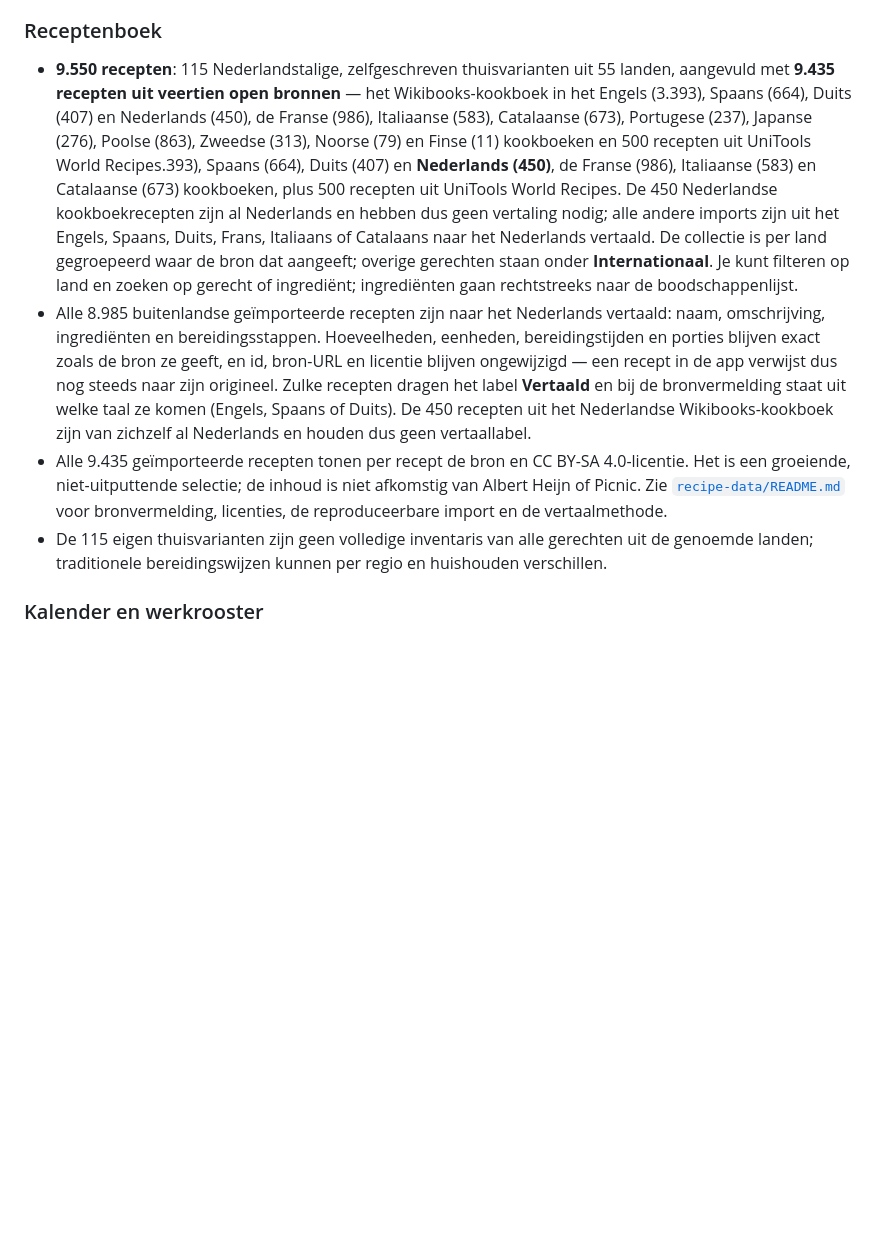
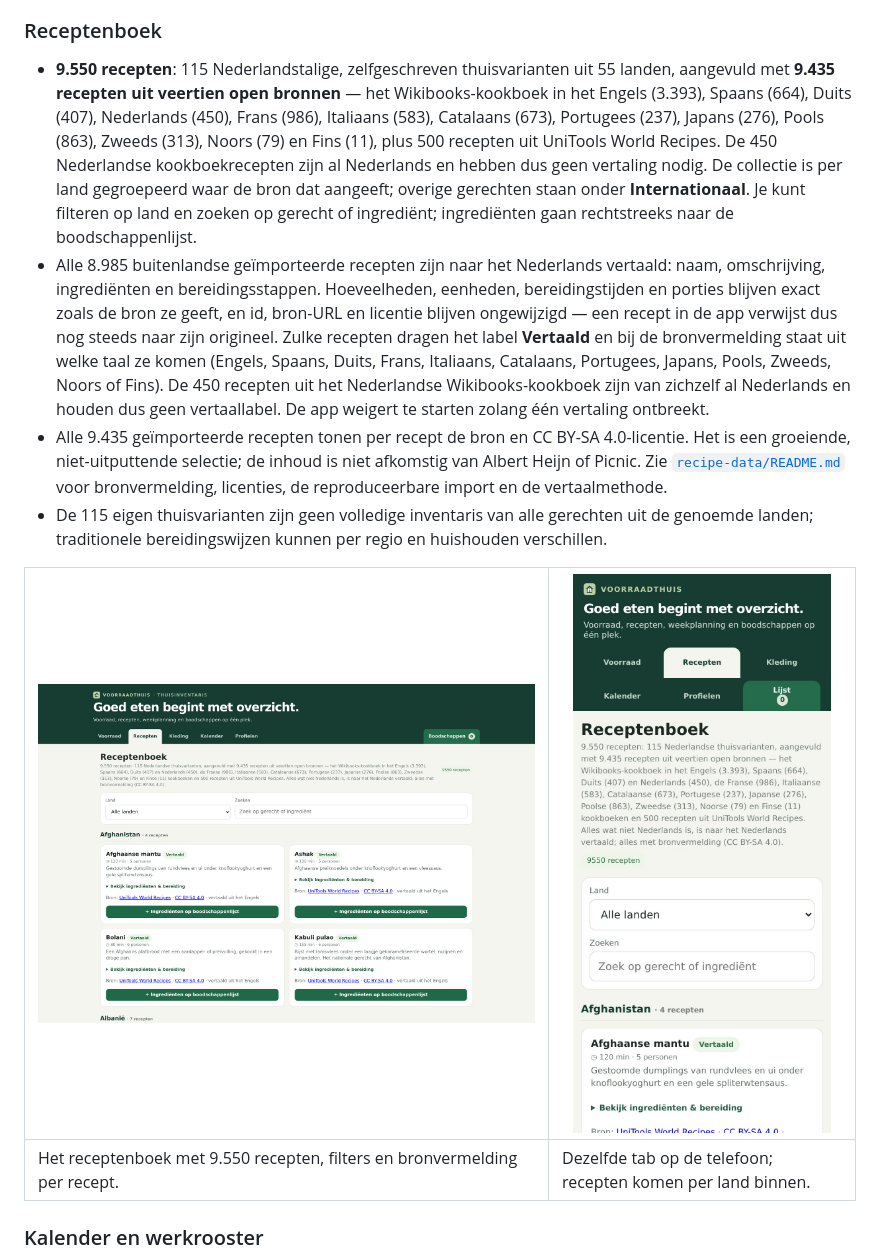
Before and after one commit to Theberas04/voorraadthuis, a Markdown page: README.md, the part around the change. Drawn GitHub-style; pictures changed too: docs/img/receptenboek-desktop.png (added), docs/img/receptenboek-mobiel.jpg (added); blank space fills up the shorter version.

Commit message:
Beeld van het receptenboek (9.550 recepten) in de README

```diff
--- a/README.md
+++ b/README.md
@@ -68,10 +68,14 @@ Open de app op je telefoon en kies **Toevoegen aan startscherm** (iOS/Safari) of
 
 ### Receptenboek
 
-- **9.550 recepten**: 115 Nederlandstalige, zelfgeschreven thuisvarianten uit 55 landen, aangevuld met **9.435 recepten uit veertien open bronnen** — het Wikibooks-kookboek in het Engels (3.393), Spaans (664), Duits (407) en Nederlands (450), de Franse (986), Italiaanse (583), Catalaanse (673), Portugese (237), Japanse (276), Poolse (863), Zweedse (313), Noorse (79) en Finse (11) kookboeken en 500 recepten uit UniTools World Recipes.393), Spaans (664), Duits (407) en **Nederlands (450)**, de Franse (986), Italiaanse (583) en Catalaanse (673) kookboeken, plus 500 recepten uit UniTools World Recipes. De 450 Nederlandse kookboekrecepten zijn al Nederlands en hebben dus geen vertaling nodig; alle andere imports zijn uit het Engels, Spaans, Duits, Frans, Italiaans of Catalaans naar het Nederlands vertaald. De collectie is per land gegroepeerd waar de bron dat aangeeft; overige gerechten staan onder **Internationaal**. Je kunt filteren op land en zoeken op gerecht of ingrediënt; ingrediënten gaan rechtstreeks naar de boodschappenlijst.
-- Alle 8.985 buitenlandse geïmporteerde recepten zijn naar het Nederlands vertaald: naam, omschrijving, ingrediënten en bereidingsstappen. Hoeveelheden, eenheden, bereidingstijden en porties blijven exact zoals de bron ze geeft, en id, bron-URL en licentie blijven ongewijzigd — een recept in de app verwijst dus nog steeds naar zijn origineel. Zulke recepten dragen het label **Vertaald** en bij de bronvermelding staat uit welke taal ze komen (Engels, Spaans of Duits). De 450 recepten uit het Nederlandse Wikibooks-kookboek zijn van zichzelf al Nederlands en houden dus geen vertaallabel.
+- **9.550 recepten**: 115 Nederlandstalige, zelfgeschreven thuisvarianten uit 55 landen, aangevuld met **9.435 recepten uit veertien open bronnen** — het Wikibooks-kookboek in het Engels (3.393), Spaans (664), Duits (407), Nederlands (450), Frans (986), Italiaans (583), Catalaans (673), Portugees (237), Japans (276), Pools (863), Zweeds (313), Noors (79) en Fins (11), plus 500 recepten uit UniTools World Recipes. De 450 Nederlandse kookboekrecepten zijn al Nederlands en hebben dus geen vertaling nodig. De collectie is per land gegroepeerd waar de bron dat aangeeft; overige gerechten staan onder **Internationaal**. Je kunt filteren op land en zoeken op gerecht of ingrediënt; ingrediënten gaan rechtstreeks naar de boodschappenlijst.
+- Alle 8.985 buitenlandse geïmporteerde recepten zijn naar het Nederlands vertaald: naam, omschrijving, ingrediënten en bereidingsstappen. Hoeveelheden, eenheden, bereidingstijden en porties blijven exact zoals de bron ze geeft, en id, bron-URL en licentie blijven ongewijzigd — een recept in de app verwijst dus nog steeds naar zijn origineel. Zulke recepten dragen het label **Vertaald** en bij de bronvermelding staat uit welke taal ze komen (Engels, Spaans, Duits, Frans, Italiaans, Catalaans, Portugees, Japans, Pools, Zweeds, Noors of Fins). De 450 recepten uit het Nederlandse Wikibooks-kookboek zijn van zichzelf al Nederlands en houden dus geen vertaallabel. De app weigert te starten zolang één vertaling ontbreekt.
 - Alle 9.435 geïmporteerde recepten tonen per recept de bron en CC BY-SA 4.0-licentie. Het is een groeiende, niet-uitputtende selectie; de inhoud is niet afkomstig van Albert Heijn of Picnic. Zie [`recipe-data/README.md`](recipe-data/README.md) voor bronvermelding, licenties, de reproduceerbare import en de vertaalmethode.
 - De 115 eigen thuisvarianten zijn geen volledige inventaris van alle gerechten uit de genoemde landen; traditionele bereidingswijzen kunnen per regio en huishouden verschillen.
+
+| ![Receptenboek op desktop](docs/img/receptenboek-desktop.png) | ![Receptenboek op de telefoon](docs/img/receptenboek-mobiel.jpg) |
+| --- | --- |
+| Het receptenboek met 9.550 recepten, filters en bronvermelding per recept. | Dezelfde tab op de telefoon; recepten komen per land binnen. |
 
 ### Kalender en werkrooster
 
```
